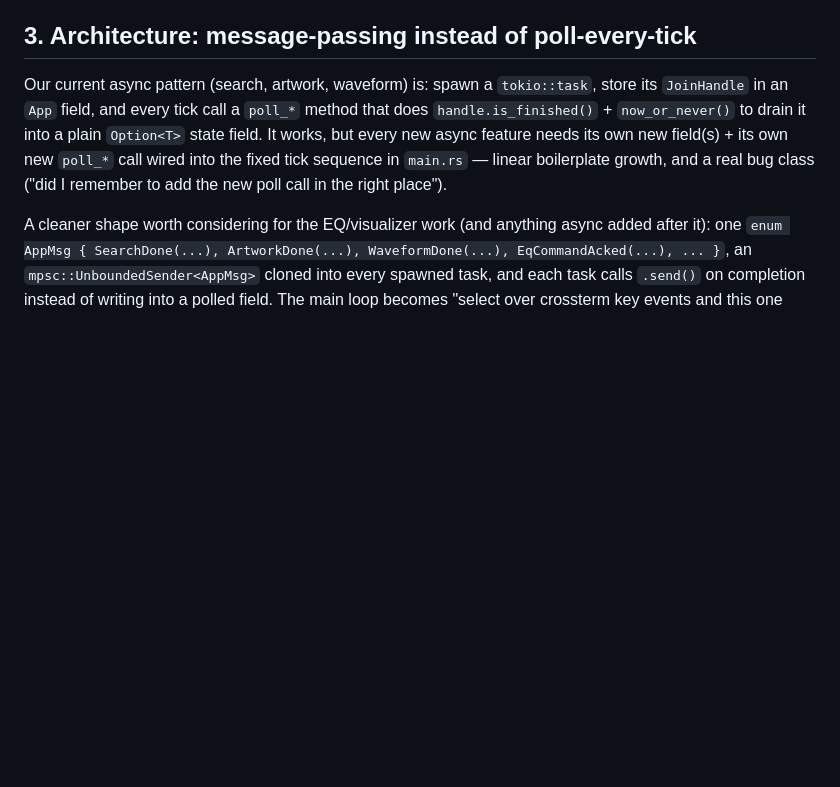
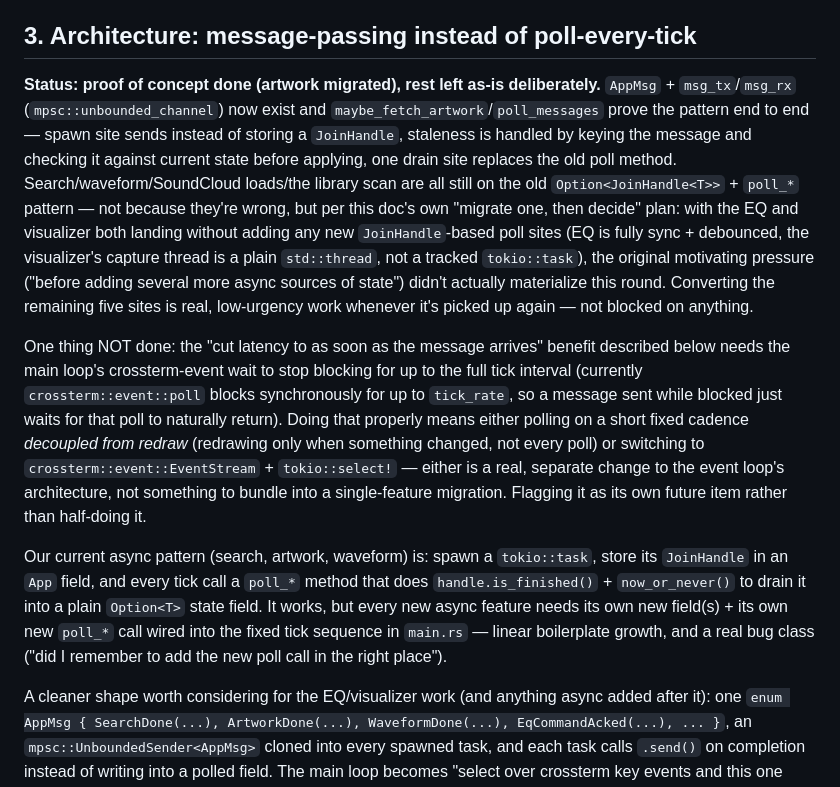
Before and after one commit to sLix1337x/CLIWAV.X, a Markdown page: RESEARCH_NOTES.md, the part around the change. Drawn GitHub-style; blank space fills up the shorter version.

Commit message:
Update RESEARCH_NOTES.md: message-passing refactor status

```diff
--- a/RESEARCH_NOTES.md
+++ b/RESEARCH_NOTES.md
@@ -227,6 +227,34 @@ between now and any future player change.
 
 ## 3. Architecture: message-passing instead of poll-every-tick
 
+**Status: proof of concept done (artwork migrated), rest left as-is
+deliberately.** `AppMsg` + `msg_tx`/`msg_rx` (`mpsc::unbounded_channel`) now
+exist and `maybe_fetch_artwork`/`poll_messages` prove the pattern end to end
+— spawn site sends instead of storing a `JoinHandle`, staleness is handled
+by keying the message and checking it against current state before applying,
+one drain site replaces the old poll method. Search/waveform/SoundCloud
+loads/the library scan are all still on the old `Option<JoinHandle<T>>` +
+`poll_*` pattern — not because they're wrong, but per this doc's own
+"migrate one, then decide" plan: with the EQ and visualizer both landing
+without adding any new `JoinHandle`-based poll sites (EQ is fully sync +
+debounced, the visualizer's capture thread is a plain `std::thread`, not a
+tracked `tokio::task`), the original motivating pressure ("before adding
+several more async sources of state") didn't actually materialize this
+round. Converting the remaining five sites is real, low-urgency work
+whenever it's picked up again — not blocked on anything.
+
+One thing NOT done: the "cut latency to as soon as the message arrives"
+benefit described below needs the main loop's crossterm-event wait to stop
+blocking for up to the full tick interval (currently `crossterm::event::poll`
+blocks synchronously for up to `tick_rate`, so a message sent while blocked
+just waits for that poll to naturally return). Doing that properly means
+either polling on a short fixed cadence *decoupled from redraw* (redrawing
+only when something changed, not every poll) or switching to
+`crossterm::event::EventStream` + `tokio::select!` — either is a real,
+separate change to the event loop's architecture, not something to bundle
+into a single-feature migration. Flagging it as its own future item rather
+than half-doing it.
+
 Our current async pattern (search, artwork, waveform) is: spawn a
 `tokio::task`, store its `JoinHandle` in an `App` field, and every tick call
 a `poll_*` method that does `handle.is_finished()` + `now_or_never()` to drain
```
